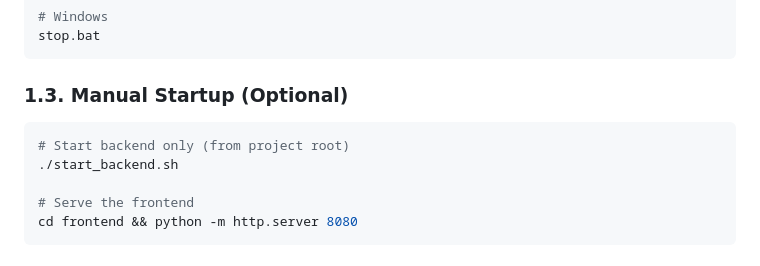
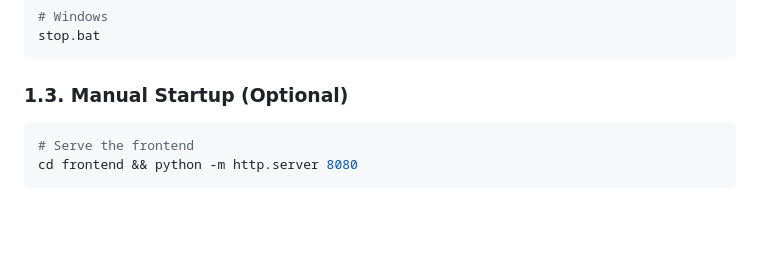
Before and after one commit to yewanyuan/Echo, a Markdown page: README_EN.md, the part around the change. Drawn GitHub-style; blank space fills up the shorter version.

````diff
--- a/README_EN.md
+++ b/README_EN.md
@@ -132,9 +132,6 @@ stop.bat
 ### 1.3. Manual Startup (Optional)
 
 ```bash
-# Start backend only (from project root)
-./start_backend.sh
-
 # Serve the frontend
 cd frontend && python -m http.server 8080
 ```
````
Also changed, not shown: 1 other file.
